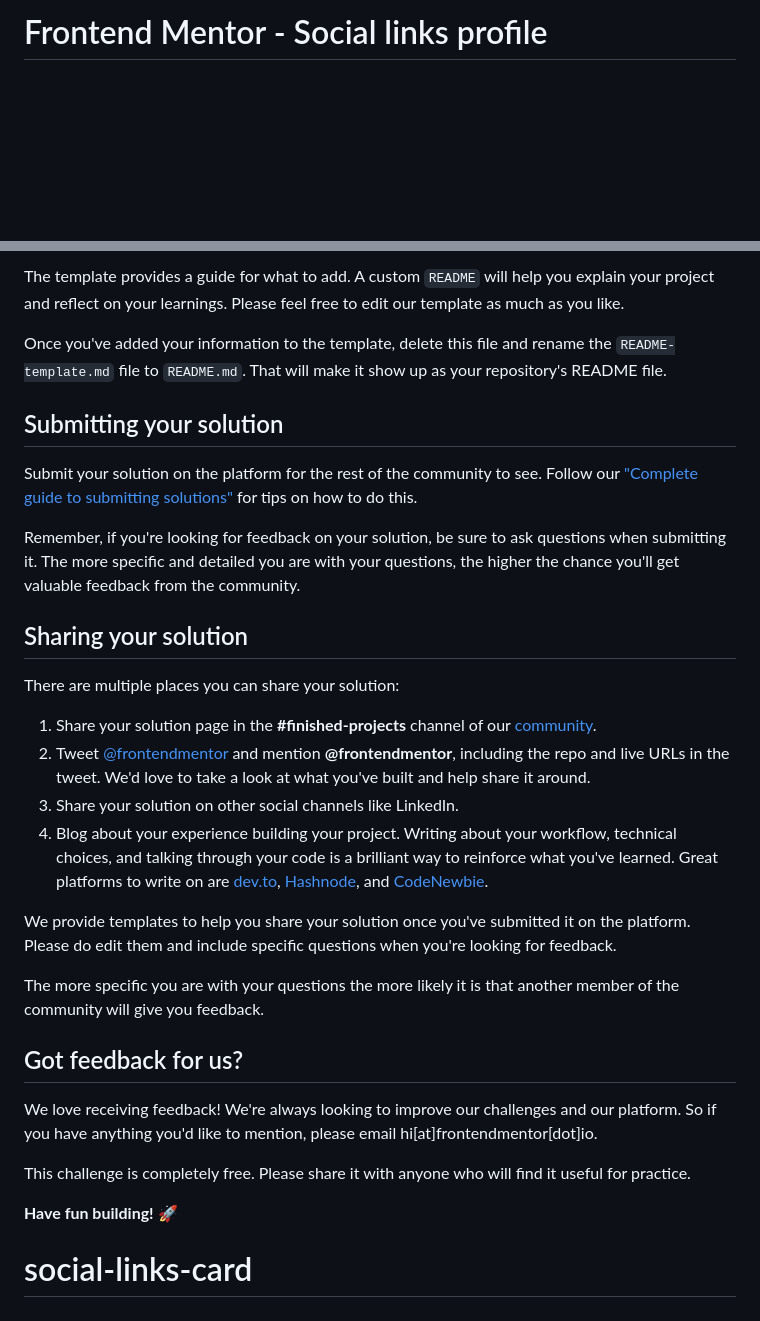
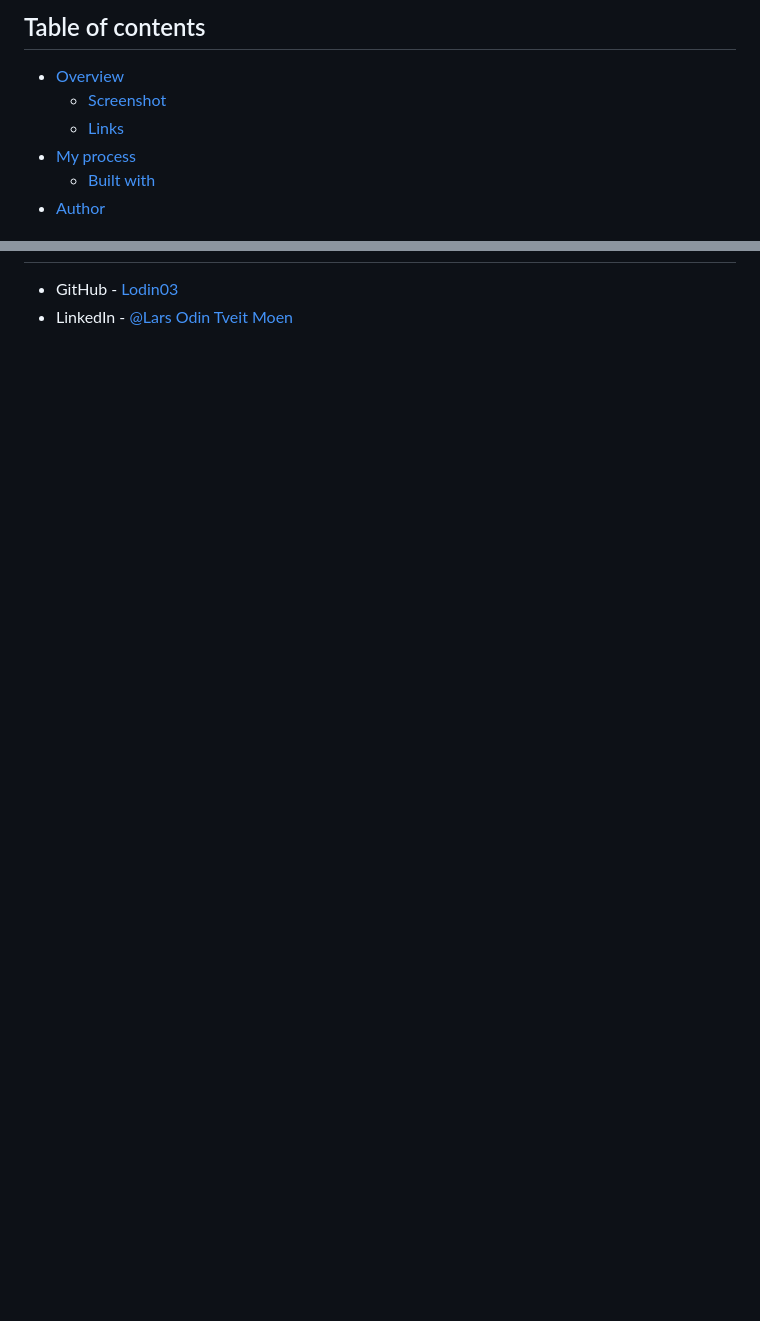
Before and after one commit to Lodin03/social-links-card, a Markdown page: README.md, 2 parts joined by grey strips. GitHub-like rendering; blank space fills up the shorter version.

```diff
--- a/README.md
+++ b/README.md
@@ -1,2 +1,8 @@
-# Frontend Mentor - Social links profile
+## Table of contents
+- [Overview](#overview)
+  - [Screenshot](#screenshot)
+  - [Links](#links)
+- [My process](#my-process)
+  - [Built with](#built-with)
+- [Author](#author)
 
@@ -64,31 +30,2 @@ We strongly recommend overwriting this `README.md` with a custom one. We've prov
-The template provides a guide for what to add. A custom `README` will help you explain your project and reflect on your learnings. Please feel free to edit our template as much as you like.
-
-Once you've added your information to the template, delete this file and rename the `README-template.md` file to `README.md`. That will make it show up as your repository's README file.
-
-## Submitting your solution
-
-Submit your solution on the platform for the rest of the community to see. Follow our ["Complete guide to submitting solutions"](https://medium.com/frontend-mentor/a-complete-guide-to-submitting-solutions-on-frontend-mentor-ac6384162248) for tips on how to do this.
-
-Remember, if you're looking for feedback on your solution, be sure to ask questions when submitting it. The more specific and detailed you are with your questions, the higher the chance you'll get valuable feedback from the community.
-
-## Sharing your solution
-
-There are multiple places you can share your solution:
-
-1. Share your solution page in the **#finished-projects** channel of our [community](https://www.frontendmentor.io/community).
-2. Tweet [@frontendmentor](https://twitter.com/frontendmentor) and mention **@frontendmentor**, including the repo and live URLs in the tweet. We'd love to take a look at what you've built and help share it around.
-3. Share your solution on other social channels like LinkedIn.
-4. Blog about your experience building your project. Writing about your workflow, technical choices, and talking through your code is a brilliant way to reinforce what you've learned. Great platforms to write on are [dev.to](https://dev.to/), [Hashnode](https://hashnode.com/), and [CodeNewbie](https://community.codenewbie.org/).
-
-We provide templates to help you share your solution once you've submitted it on the platform. Please do edit them and include specific questions when you're looking for feedback.
-
-The more specific you are with your questions the more likely it is that another member of the community will give you feedback.
-
-## Got feedback for us?
-
-We love receiving feedback! We're always looking to improve our challenges and our platform. So if you have anything you'd like to mention, please email hi[at]frontendmentor[dot]io.
-
-This challenge is completely free. Please share it with anyone who will find it useful for practice.
-
-**Have fun building!** 🚀
-# social-links-card
+- GitHub - [Lodin03](https://github.com/Lodin03)
+- LinkedIn - [@Lars Odin Tveit Moen](https://www.linkedin.com/in/lars-odin-tveit-moen-736600260/)
```
Also changed, not shown: other parts of README.md (+14 -54 lines), assets/images/favicon-32x32.png (added), assets/images/pfp.png (added), assets/images/webpage_screenshot.png (added), 3 other files.
